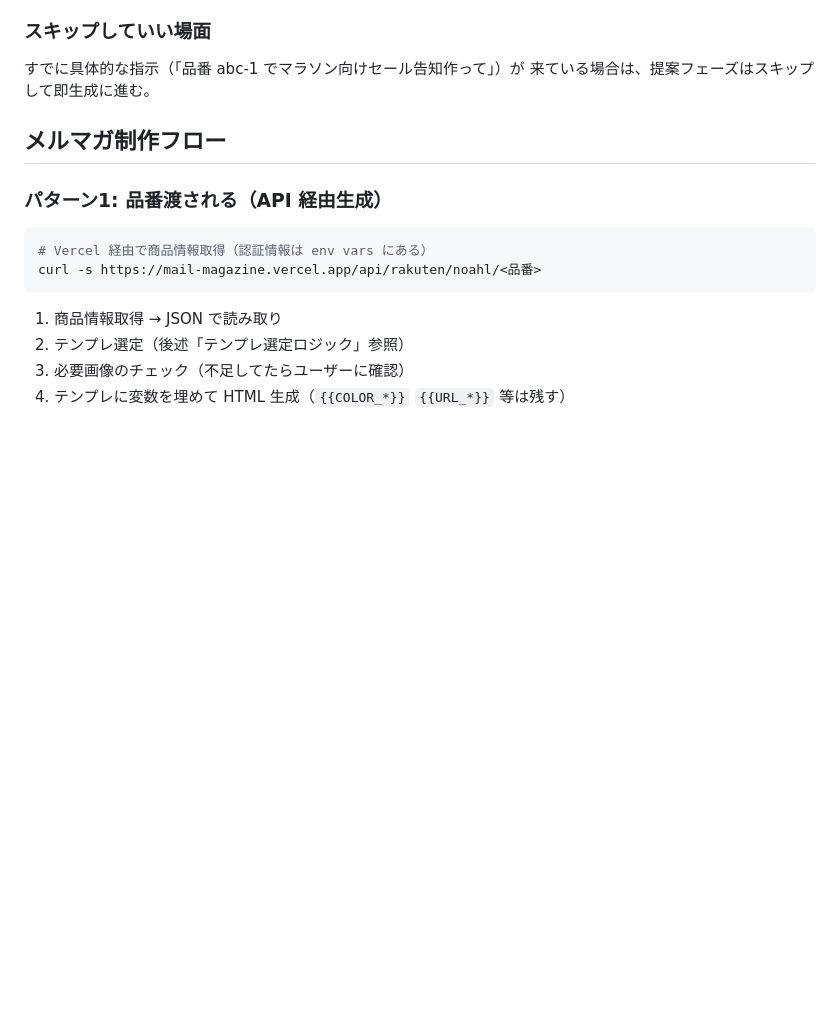
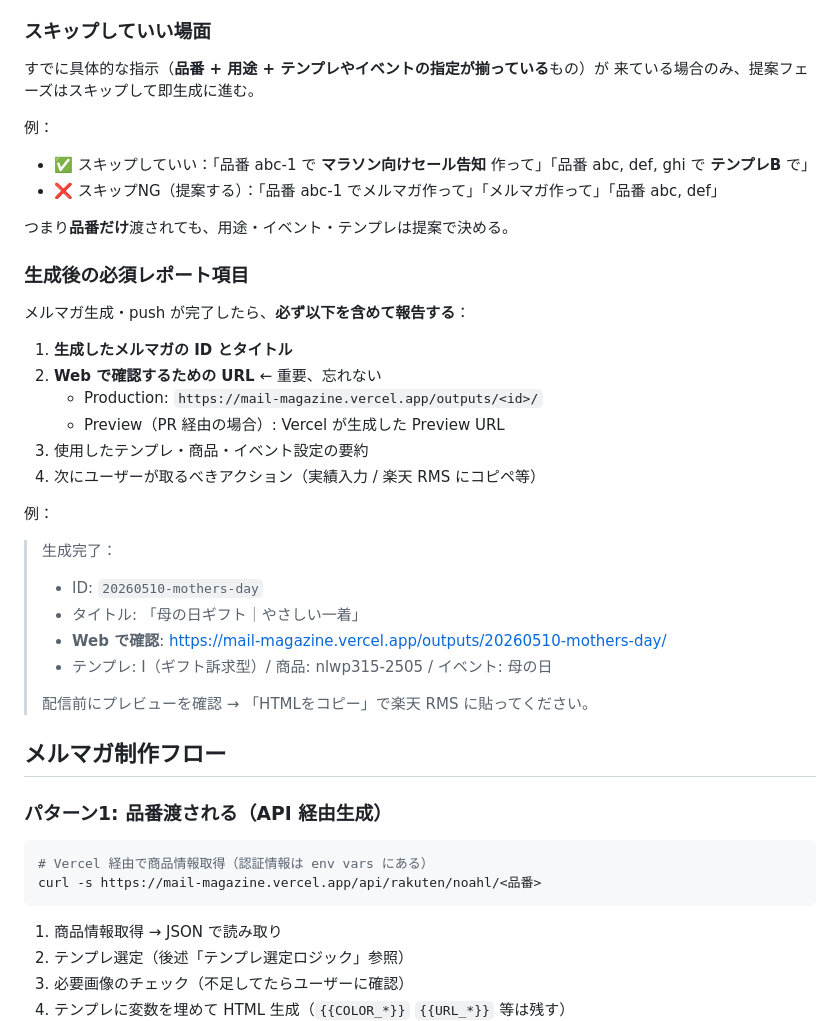
Before and after one commit to tiast2026/Mail-magazine, a Markdown page: CLAUDE.md, the part around the change. Rendered like a GitHub page; blank space fills up the shorter version.

Commit message:
docs: 提案フェーズをスキップする条件を厳しく + 生成後の URL 報告を必須化
ユーザーフィードバック反映：
1. 「品番〇〇でメルマガ作って」のように品番だけ渡された場合、
   提案フェーズをスキップせず必ず提案する。スキップ可は「品番 + 用途 +
   イベント or テンプレ指定が揃っている」場合のみ。
2. 生成完了報告には必ず Web 確認用 URL を含める：
   - Production: https://mail-magazine.vercel.app/outputs/<id>/
   - Preview（PR 経由の場合）: Vercel Preview URL
3. レポート項目（ID/タイトル/URL/テンプレ・商品・イベント要約/次のアクション）
   をテンプレ化

新セッションでも提案フロー + URL レポートが守られるように。

https://claude.ai/code/session_01Dr62Vk65GiKtw2cFKAKJSu

```diff
--- a/CLAUDE.md
+++ b/CLAUDE.md
@@ -140,8 +140,34 @@ curl -s https://mail-magazine.vercel.app/api/rakuten/noahl/nlwp315-2505
 
 ### スキップしていい場面
 
-すでに具体的な指示（「品番 abc-1 でマラソン向けセール告知作って」）が
-来ている場合は、提案フェーズはスキップして即生成に進む。
+すでに具体的な指示（**品番 + 用途 + テンプレやイベントの指定が揃っている**もの）が
+来ている場合のみ、提案フェーズはスキップして即生成に進む。
+
+例：
+- ✅ スキップしていい：「品番 abc-1 で **マラソン向けセール告知** 作って」「品番 abc, def, ghi で **テンプレB** で」
+- ❌ スキップNG（提案する）：「品番 abc-1 でメルマガ作って」「メルマガ作って」「品番 abc, def」
+
+つまり**品番だけ**渡されても、用途・イベント・テンプレは提案で決める。
+
+### 生成後の必須レポート項目
+
+メルマガ生成・push が完了したら、**必ず以下を含めて報告する**：
+
+1. **生成したメルマガの ID とタイトル**
+2. **Web で確認するための URL** ← 重要、忘れない
+   - Production: `https://mail-magazine.vercel.app/outputs/<id>/`
+   - Preview（PR 経由の場合）: Vercel が生成した Preview URL
+3. 使用したテンプレ・商品・イベント設定の要約
+4. 次にユーザーが取るべきアクション（実績入力 / 楽天 RMS にコピペ等）
+
+例：
+> 生成完了：
+> - ID: `20260510-mothers-day`
+> - タイトル: 「母の日ギフト｜やさしい一着」
+> - **Web で確認**: https://mail-magazine.vercel.app/outputs/20260510-mothers-day/
+> - テンプレ: I（ギフト訴求型）/ 商品: nlwp315-2505 / イベント: 母の日
+>
+> 配信前にプレビューを確認 → 「HTMLをコピー」で楽天 RMS に貼ってください。
 
 ## メルマガ制作フロー
 
```
